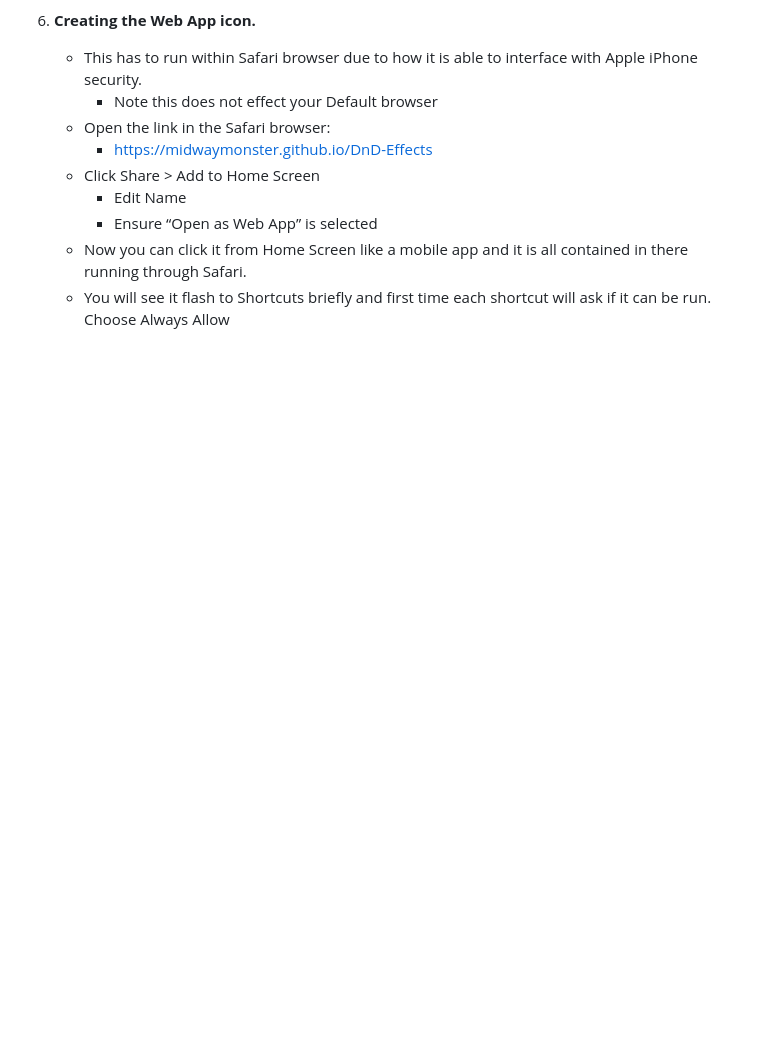
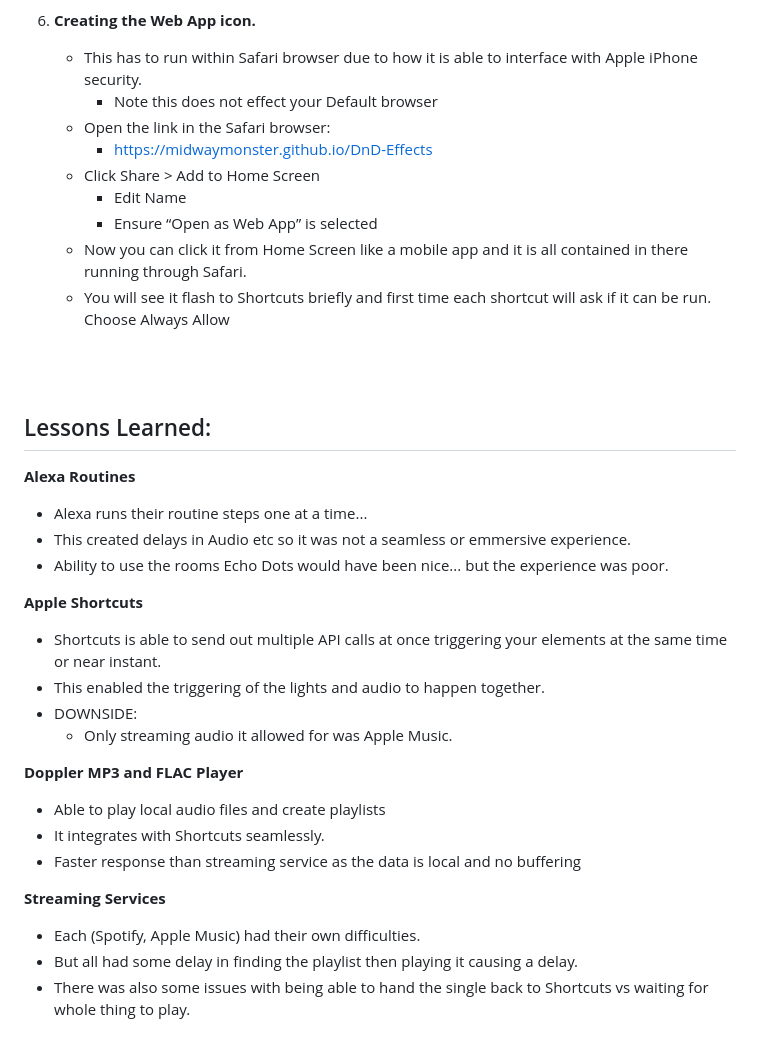
Before and after one commit to MidwayMonster/DnD-Effects, a Markdown page: README.md, the part around the change. Drawn GitHub-style; blank space fills up the shorter version.

```diff
--- a/README.md
+++ b/README.md
@@ -68,3 +68,28 @@ For our DnD or other Table Top games we have automated some lighting and sound e
         - Ensure “Open as Web App” is selected
     - Now you can click it from Home Screen like a mobile app and it is all contained in there running through Safari.
     - You will see it flash to Shortcuts briefly and first time each shortcut will ask if it can be run. Choose Always Allow
+
+<br><br>
+
+## Lessons Learned:
+
+**Alexa Routines**
+- Alexa runs their routine steps one at a time...
+- This created delays in Audio etc so it was not a seamless or emmersive experience.
+- Ability to use the rooms Echo Dots would have been nice... but the experience was poor.
+
+**Apple Shortcuts**
+- Shortcuts is able to send out multiple API calls at once triggering your elements at the same time or near instant.
+- This enabled the triggering of the lights and audio to happen together.
+- DOWNSIDE:
+  - Only streaming audio it allowed for was Apple Music.
+
+**Doppler MP3 and FLAC Player**
+- Able to play local audio files and create playlists
+- It integrates with Shortcuts seamlessly.
+- Faster response than streaming service as the data is local and no buffering
+
+**Streaming Services**
+- Each (Spotify, Apple Music) had their own difficulties.
+- But all had some delay in finding the playlist then playing it causing a delay.
+- There was also some issues with being able to hand the single back to Shortcuts vs waiting for whole thing to play.
```
